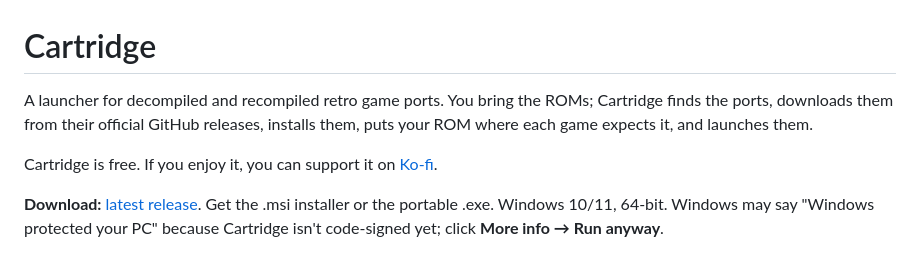
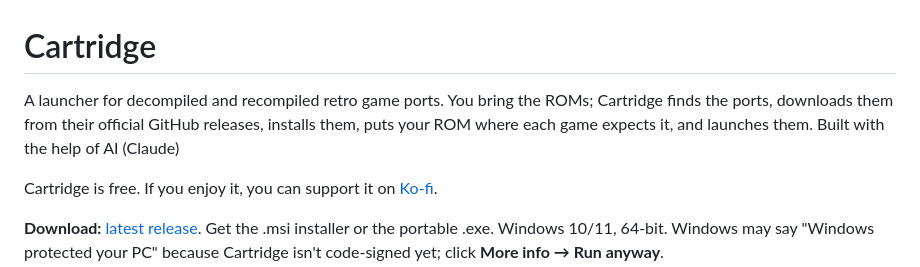
Before and after one commit to TriwindBryan/cartridge, a Markdown page: README.md, the part around the change. GitHub-like rendering.

```diff
--- a/README.md
+++ b/README.md
@@ -1,6 +1,6 @@
 # Cartridge
 
-A launcher for decompiled and recompiled retro game ports. You bring the ROMs; Cartridge finds the ports, downloads them from their official GitHub releases, installs them, puts your ROM where each game expects it, and launches them.
+A launcher for decompiled and recompiled retro game ports. You bring the ROMs; Cartridge finds the ports, downloads them from their official GitHub releases, installs them, puts your ROM where each game expects it, and launches them. Built with the help of AI (Claude)
 
 Cartridge is free. If you enjoy it, you can support it on [Ko-fi](https://ko-fi.com/triwind).
 
```
